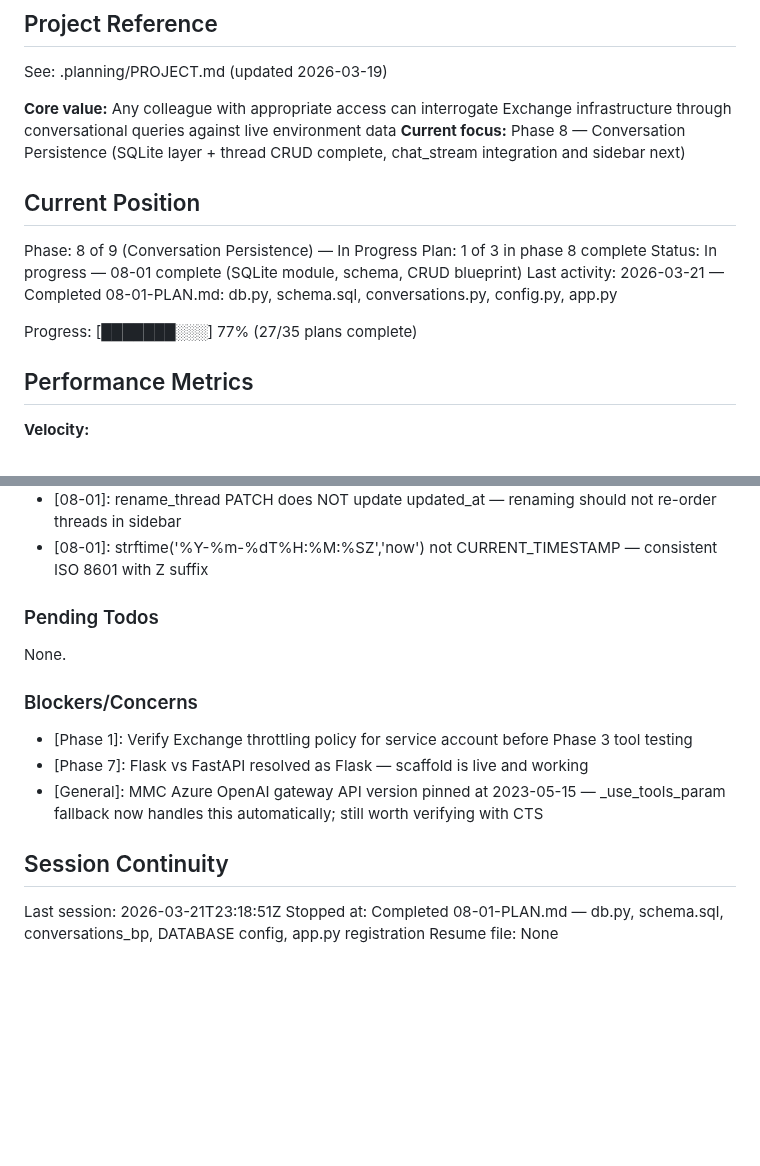
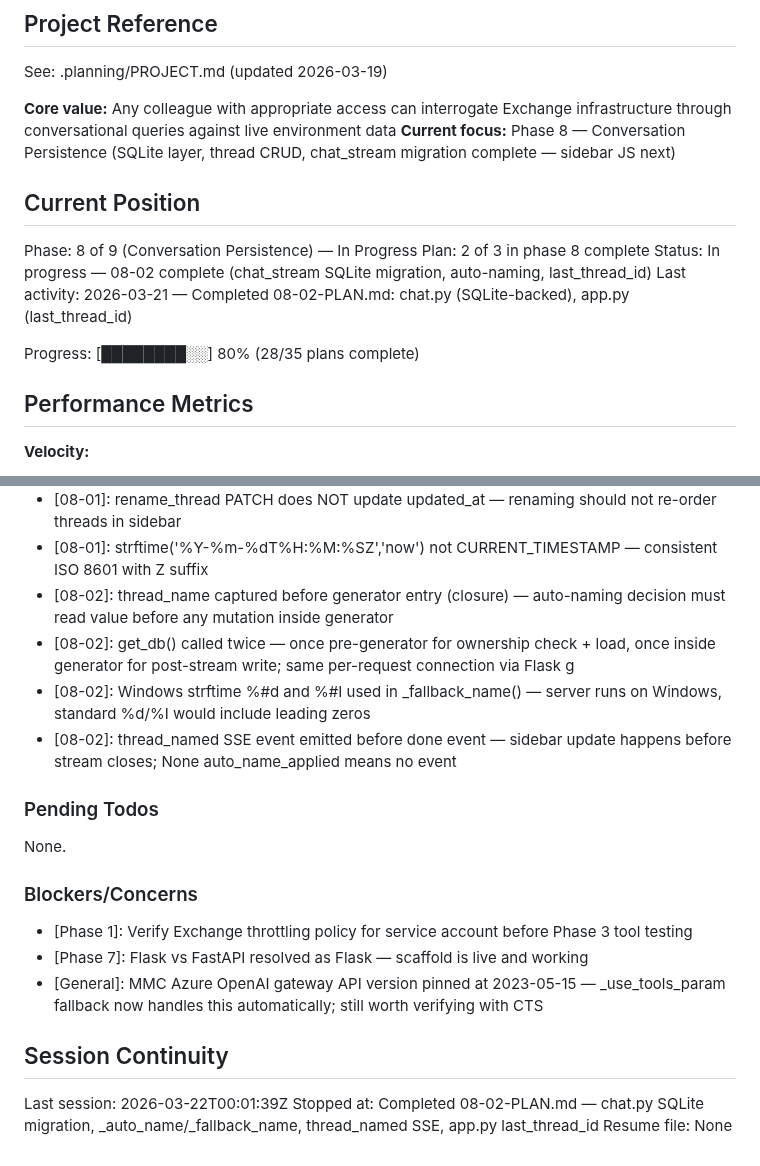
Before and after one commit to SamuraiJenkinz/xmcp, a Markdown page: .planning/STATE.md, 2 parts joined by grey strips. Rendered like a GitHub page; blank space fills up the shorter version.

Commit message:
docs(08-02): complete chat-stream SQLite migration plan
Tasks completed: 2/2
- Migrate chat_stream from session to SQLite with auto-naming
- Update chat route in app.py to pass last_thread_id

SUMMARY: .planning/phases/08-conversation-persistence/08-02-SUMMARY.md

```diff
--- a/.planning/STATE.md
+++ b/.planning/STATE.md
@@ -5,16 +5,16 @@
 See: .planning/PROJECT.md (updated 2026-03-19)
 
 **Core value:** Any colleague with appropriate access can interrogate Exchange infrastructure through conversational queries against live environment data
-**Current focus:** Phase 8 — Conversation Persistence (SQLite layer + thread CRUD complete, chat_stream integration and sidebar next)
+**Current focus:** Phase 8 — Conversation Persistence (SQLite layer, thread CRUD, chat_stream migration complete — sidebar JS next)
 
 ## Current Position
 
 Phase: 8 of 9 (Conversation Persistence) — In Progress
-Plan: 1 of 3 in phase 8 complete
-Status: In progress — 08-01 complete (SQLite module, schema, CRUD blueprint)
-Last activity: 2026-03-21 — Completed 08-01-PLAN.md: db.py, schema.sql, conversations.py, config.py, app.py
+Plan: 2 of 3 in phase 8 complete
+Status: In progress — 08-02 complete (chat_stream SQLite migration, auto-naming, last_thread_id)
+Last activity: 2026-03-21 — Completed 08-02-PLAN.md: chat.py (SQLite-backed), app.py (last_thread_id)
 
-Progress: [███████░░░] 77% (27/35 plans complete)
+Progress: [████████░░] 80% (28/35 plans complete)
 
 ## Performance Metrics
 
@@ -169,6 +169,10 @@ Recent decisions affecting current work:
 - [08-01]: user_id stored as TEXT (Azure AD OID UUID) — no users table; session["user"]["oid"] is authoritative
 - [08-01]: rename_thread PATCH does NOT update updated_at — renaming should not re-order threads in sidebar
 - [08-01]: strftime('%Y-%m-%dT%H:%M:%SZ','now') not CURRENT_TIMESTAMP — consistent ISO 8601 with Z suffix
+- [08-02]: thread_name captured before generator entry (closure) — auto-naming decision must read value before any mutation inside generator
+- [08-02]: get_db() called twice — once pre-generator for ownership check + load, once inside generator for post-stream write; same per-request connection via Flask g
+- [08-02]: Windows strftime %#d and %#I used in _fallback_name() — server runs on Windows, standard %d/%I would include leading zeros
+- [08-02]: thread_named SSE event emitted before done event — sidebar update happens before stream closes; None auto_name_applied means no event
 
 ### Pending Todos
 
@@ -182,6 +186,6 @@ None.
 
 ## Session Continuity
 
-Last session: 2026-03-21T23:18:51Z
-Stopped at: Completed 08-01-PLAN.md — db.py, schema.sql, conversations_bp, DATABASE config, app.py registration
+Last session: 2026-03-22T00:01:39Z
+Stopped at: Completed 08-02-PLAN.md — chat.py SQLite migration, _auto_name/_fallback_name, thread_named SSE, app.py last_thread_id
 Resume file: None
```
Also changed, not shown: 1 other file.
